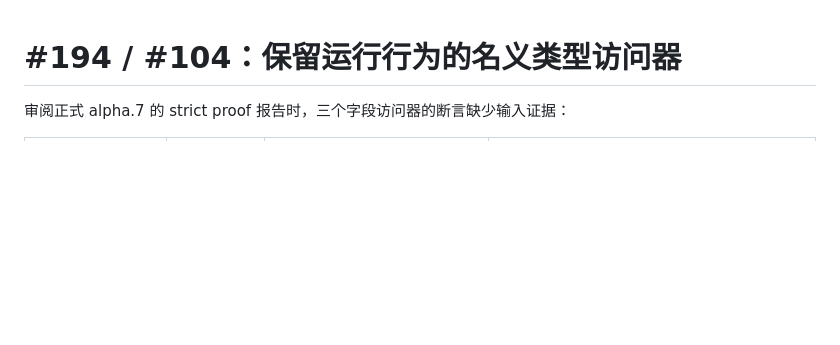
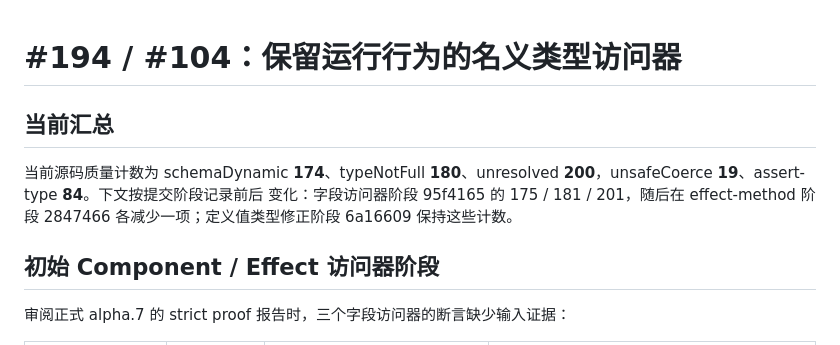
Before and after one commit to Respo/respo.calcit, a Markdown page: history/20261006-nominal-accessor-inputs.md, the part around the change. GitHub-like rendering; blank space fills up the shorter version.

Commit message:
docs: distinguish current type counts from historical stages

```diff
--- a/history/20261006-nominal-accessor-inputs.md
+++ b/history/20261006-nominal-accessor-inputs.md
@@ -1,4 +1,13 @@
 # #194 / #104：保留运行行为的名义类型访问器
+
+## 当前汇总
+
+当前源码质量计数为 schemaDynamic **174**、typeNotFull **180**、unresolved
+**200**，unsafeCoerce **19**、assert-type **84**。下文按提交阶段记录前后
+变化：字段访问器阶段 95f4165 的 175 / 181 / 201，随后在 effect-method
+阶段 2847466 各减少一项；定义值类型修正阶段 6a16609 保持这些计数。
+
+## 初始 Component / Effect 访问器阶段
 
 审阅正式 alpha.7 的 strict proof 报告时，三个字段访问器的断言缺少输入证据：
 
```
